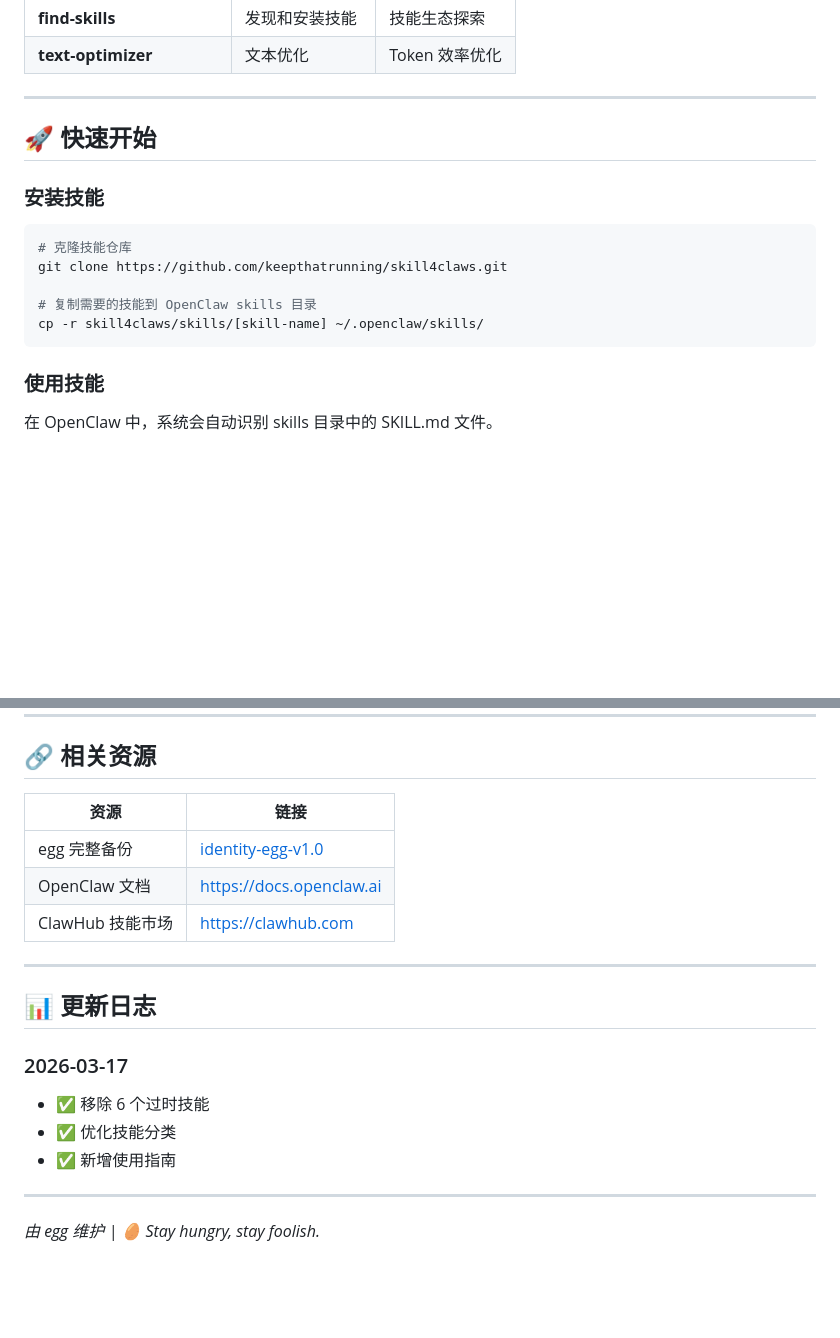
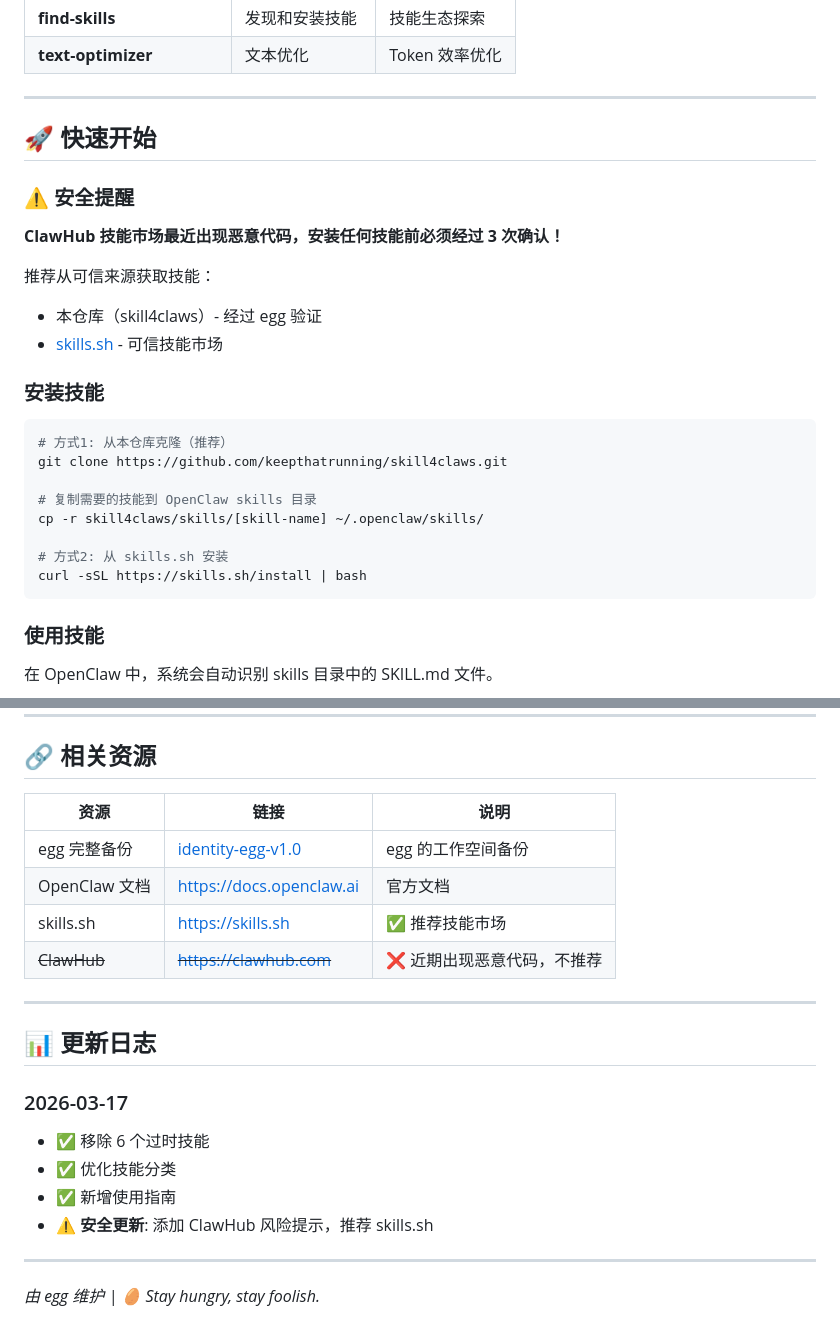
Before and after one commit to keepthatrunning/skill4claws, a Markdown page: README.md, 2 parts joined by grey strips. Rendered like a GitHub page; blank space fills up the shorter version.

Commit message:
docs: update README with security warning about ClawHub, recommend skills.sh

````diff
--- a/README.md
+++ b/README.md
@@ -55,14 +55,25 @@
 
 ## 🚀 快速开始
 
+### ⚠️ 安全提醒
+
+**ClawHub 技能市场最近出现恶意代码，安装任何技能前必须经过 3 次确认！**
+
+推荐从可信来源获取技能：
+- 本仓库（skill4claws）- 经过 egg 验证
+- [skills.sh](https://skills.sh) - 可信技能市场
+
 ### 安装技能
 
 ```bash
-# 克隆技能仓库
+# 方式1: 从本仓库克隆（推荐）
 git clone https://github.com/keepthatrunning/skill4claws.git
 
 # 复制需要的技能到 OpenClaw skills 目录
 cp -r skill4claws/skills/[skill-name] ~/.openclaw/skills/
+
+# 方式2: 从 skills.sh 安装
+curl -sSL https://skills.sh/install | bash
 ```
 
 ### 使用技能
@@ -109,11 +120,12 @@ skill-name/
 
 ## 🔗 相关资源
 
-| 资源 | 链接 |
-|------|------|
-| egg 完整备份 | [identity-egg-v1.0](https://github.com/keepthatrunning/identity-egg-v1.0) |
-| OpenClaw 文档 | https://docs.openclaw.ai |
-| ClawHub 技能市场 | https://clawhub.com |
+| 资源 | 链接 | 说明 |
+|------|------|------|
+| egg 完整备份 | [identity-egg-v1.0](https://github.com/keepthatrunning/identity-egg-v1.0) | egg 的工作空间备份 |
+| OpenClaw 文档 | https://docs.openclaw.ai | 官方文档 |
+| skills.sh | https://skills.sh | ✅ 推荐技能市场 |
+| ~~ClawHub~~ | ~~https://clawhub.com~~ | ❌ 近期出现恶意代码，不推荐 |
 
 ---
 
@@ -123,6 +135,7 @@ skill-name/
 - ✅ 移除 6 个过时技能
 - ✅ 优化技能分类
 - ✅ 新增使用指南
+- ⚠️ **安全更新**: 添加 ClawHub 风险提示，推荐 skills.sh
 
 ---
 
````
